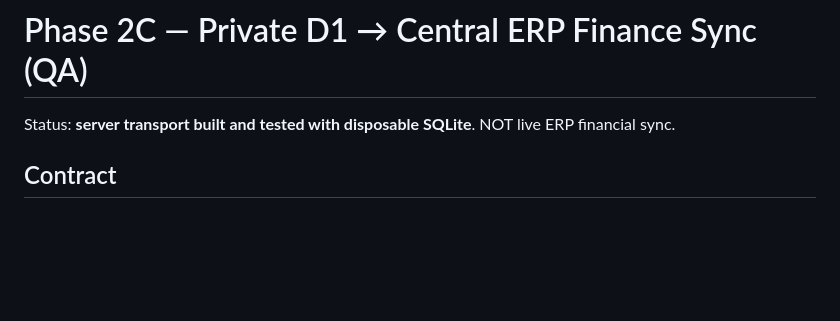
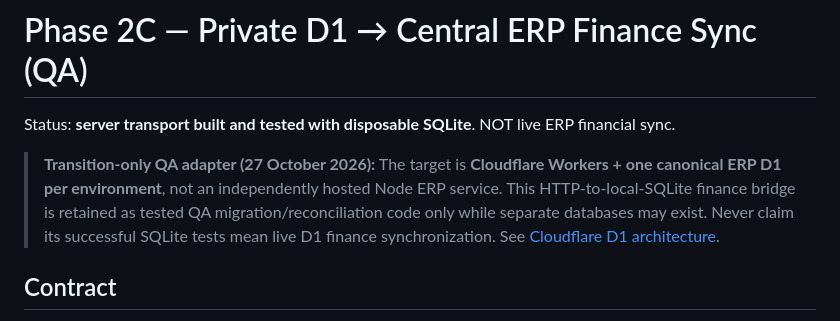
Before and after one commit to temospringwater-eng/Temo-ERP, a Markdown page: docs/PHASE2C-D1-ERP-FINANCE-SYNC-QA.md, the part around the change. Drawn GitHub-style; blank space fills up the shorter version.

Commit message:
docs: classify local SQLite host and HTTP bridge as legacy/transitional after D1 decision

```diff
--- a/docs/PHASE2C-D1-ERP-FINANCE-SYNC-QA.md
+++ b/docs/PHASE2C-D1-ERP-FINANCE-SYNC-QA.md
@@ -1,5 +1,7 @@
 # Phase 2C — Private D1 → Central ERP Finance Sync (QA)
 Status: **server transport built and tested with disposable SQLite**. NOT live ERP financial sync.
+
+> **Transition-only QA adapter (27 October 2026):** The target is **Cloudflare Workers + one canonical ERP D1 per environment**, not an independently hosted Node ERP service. This HTTP-to-local-SQLite finance bridge is retained as tested QA migration/reconciliation code only while separate databases may exist. Never claim its successful SQLite tests mean live D1 finance synchronization. See [Cloudflare D1 architecture](CLOUDFLARE-WORKERS-D1-ARCHITECTURE.md).
 
 ## Contract
 D1 source builds `{event,signature}` directly from company/driver-owned completed delivery, evidence, successful offline sync and payment records. Source HMAC key is *separate* from service-to-service transport HMAC key.
```
